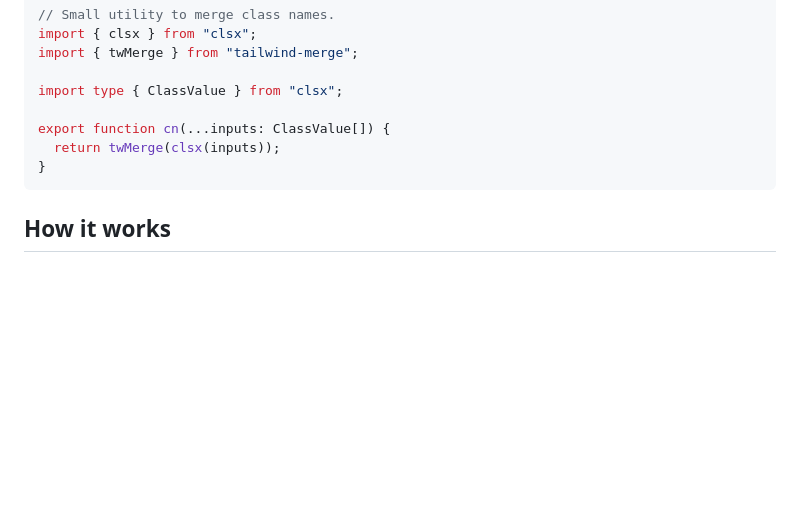
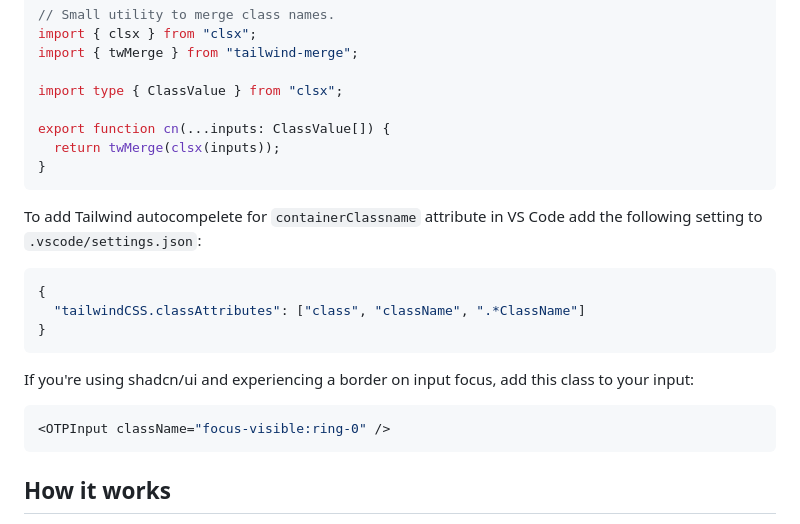
Before and after one commit to guilhermerodz/input-otp, a Markdown page: README.md, the part around the change. Rendered like a GitHub page; blank space fills up the shorter version.

Commit message:
Add some helpful guides to README

````diff
--- a/README.md
+++ b/README.md
@@ -117,6 +117,20 @@ export function cn(...inputs: ClassValue[]) {
 }
 ```
 
+To add Tailwind autocompelete for `containerClassname` attribute in VS Code add the following setting to `.vscode/settings.json`:
+
+```json
+{
+  "tailwindCSS.classAttributes": ["class", "className", ".*ClassName"]
+}
+```
+
+If you're using shadcn/ui and experiencing a border on input focus, add this class to your input:
+
+```tsx
+<OTPInput className="focus-visible:ring-0" />
+```
+
 ## How it works
 
 There's currently no native OTP/2FA/MFA input in HTML, which means people are either going with 1. a simple input design or 2. custom designs like this one.
````
